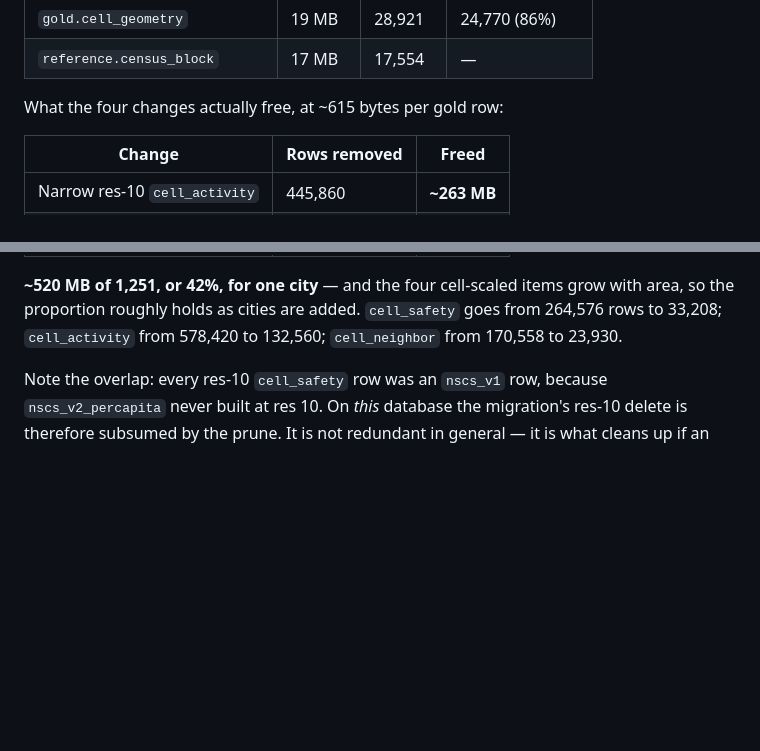
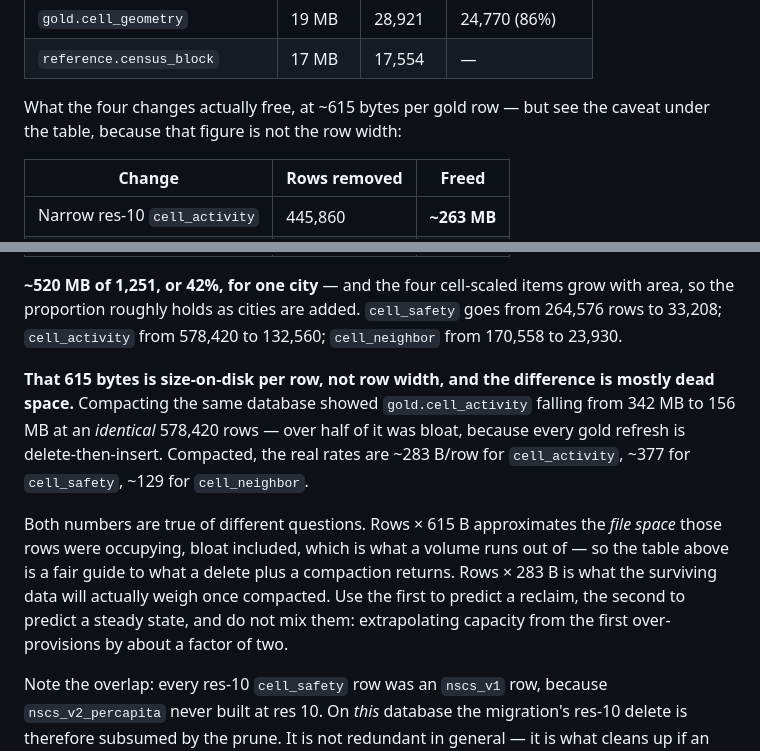
Before and after one commit to ryanfio15/Crime-Prevention-and-Personal-Safety-Application, a Markdown page: docs/PHASE2.md, 2 parts joined by grey strips. Drawn GitHub-style; blank space fills up the shorter version.

Commit message:
Separate size-on-disk per row from row width in PHASE2
The ~615 B/row figure the savings table is built on was measured as
total_relation_size / rows on tables carrying more than 50% dead space, so
it reads about double the real width. Compacted rates are ~283 B/row for
cell_activity, ~377 for cell_safety, ~129 for cell_neighbor.

Both figures answer real questions -- the first predicts what a delete plus
a compaction hands back, the second predicts steady-state weight -- so the
table stands, with the distinction spelled out. Extrapolating capacity from
the first over-provisions by roughly a factor of two, which is the mistake
the note exists to prevent.

Co-Authored-By: Claude Opus 5 <noreply@anthropic.com>

```diff
--- a/docs/PHASE2.md
+++ b/docs/PHASE2.md
@@ -469,7 +469,8 @@ not in it.
 | `gold.cell_geometry` | 19 MB | 28,921 | 24,770 (86%) |
 | `reference.census_block` | 17 MB | 17,554 | — |
 
-What the four changes actually free, at ~615 bytes per gold row:
+What the four changes actually free, at ~615 bytes per gold row — but see the
+caveat under the table, because that figure is not the row width:
 
 | Change | Rows removed | Freed |
 |---|---|---|
@@ -483,6 +484,21 @@ What the four changes actually free, at ~615 bytes per gold row:
 with area, so the proportion roughly holds as cities are added. `cell_safety` goes
 from 264,576 rows to 33,208; `cell_activity` from 578,420 to 132,560;
 `cell_neighbor` from 170,558 to 23,930.
+
+**That 615 bytes is size-on-disk per row, not row width, and the difference is
+mostly dead space.** Compacting the same database showed `gold.cell_activity`
+falling from 342 MB to 156 MB at an *identical* 578,420 rows — over half of it was
+bloat, because every gold refresh is delete-then-insert. Compacted, the real rates
+are ~283 B/row for `cell_activity`, ~377 for `cell_safety`, ~129 for
+`cell_neighbor`.
+
+Both numbers are true of different questions. Rows × 615 B approximates the *file
+space* those rows were occupying, bloat included, which is what a volume runs out
+of — so the table above is a fair guide to what a delete plus a compaction returns.
+Rows × 283 B is what the surviving data will actually weigh once compacted. Use the
+first to predict a reclaim, the second to predict a steady state, and do not mix
+them: extrapolating capacity from the first over-provisions by about a factor of
+two.
 
 Note the overlap: every res-10 `cell_safety` row was an `nscs_v1` row, because
 `nscs_v2_percapita` never built at res 10. On *this* database the migration's res-10
```
